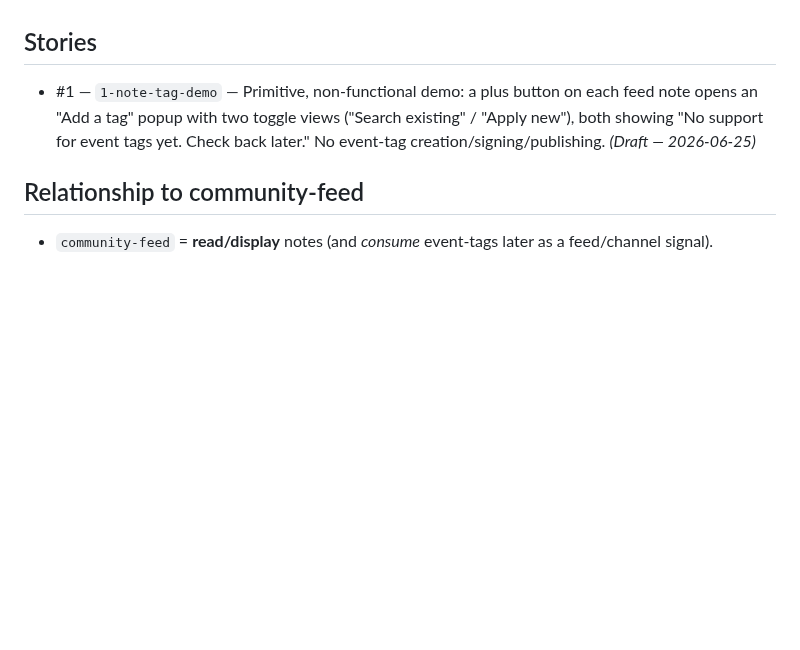
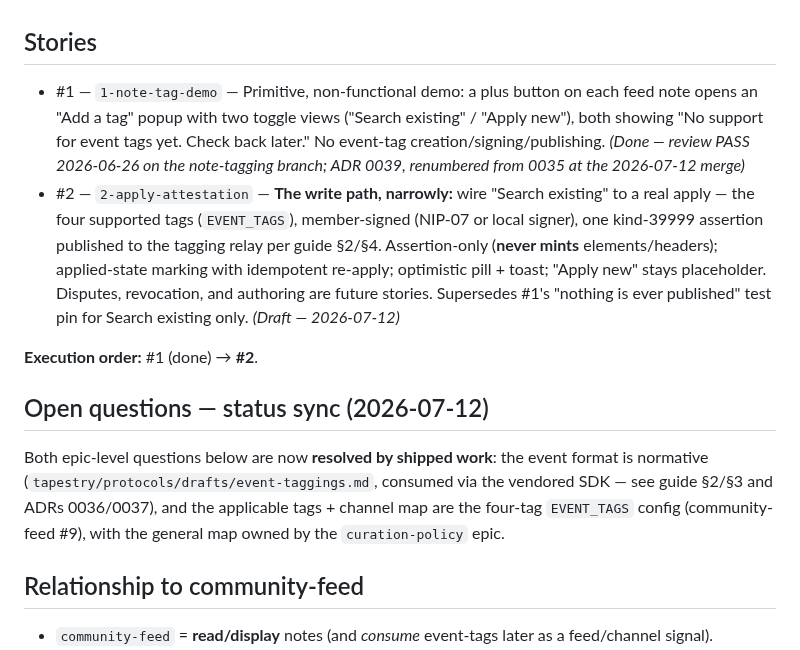
Before and after one commit to gaby-frei/les-femmes-orange, a Markdown page: engineering-team/epics/note-tagging.md, the part around the change. Rendered like a GitHub page; blank space fills up the shorter version.

Commit message:
story(note-tagging#2): apply attestation — flow responsibilities + local-signer consent panel; epic synced
Co-Authored-By: Claude Fable 5 <noreply@anthropic.com>

```diff
--- a/engineering-team/epics/note-tagging.md
+++ b/engineering-team/epics/note-tagging.md
@@ -33,7 +33,16 @@ teammate has **not yet implemented**. This epic therefore starts with a non-func
 as the protocol lands — signing, publishing, and querying event-tags are deferred until then.
 
 ## Stories
-- #1 — `1-note-tag-demo` — Primitive, non-functional demo: a plus button on each feed note opens an "Add a tag" popup with two toggle views ("Search existing" / "Apply new"), both showing "No support for event tags yet. Check back later." No event-tag creation/signing/publishing. *(Draft — 2026-06-25)*
+- #1 — `1-note-tag-demo` — Primitive, non-functional demo: a plus button on each feed note opens an "Add a tag" popup with two toggle views ("Search existing" / "Apply new"), both showing "No support for event tags yet. Check back later." No event-tag creation/signing/publishing. *(Done — review PASS 2026-06-26 on the note-tagging branch; ADR 0039, renumbered from 0035 at the 2026-07-12 merge)*
+- #2 — `2-apply-attestation` — **The write path, narrowly:** wire "Search existing" to a real apply — the four supported tags (`EVENT_TAGS`), member-signed (NIP-07 or local signer), one kind-39999 assertion published to the tagging relay per guide §2/§4. Assertion-only (**never mints** elements/headers); applied-state marking with idempotent re-apply; optimistic pill + toast; "Apply new" stays placeholder. Disputes, revocation, and authoring are future stories. Supersedes #1's "nothing is ever published" test pin for Search existing only. *(Draft — 2026-07-12)*
+
+**Execution order:** #1 (done) → **#2**.
+
+## Open questions — status sync (2026-07-12)
+Both epic-level questions below are now **resolved by shipped work**: the event format is normative
+(`tapestry/protocols/drafts/event-taggings.md`, consumed via the vendored SDK — see guide §2/§3 and
+ADRs 0036/0037), and the applicable tags + channel map are the four-tag `EVENT_TAGS` config
+(community-feed #9), with the general map owned by the `curation-policy` epic.
 
 ## Relationship to community-feed
 - `community-feed` = **read/display** notes (and *consume* event-tags later as a feed/channel signal).
```
Also changed, not shown: 1 other file.
